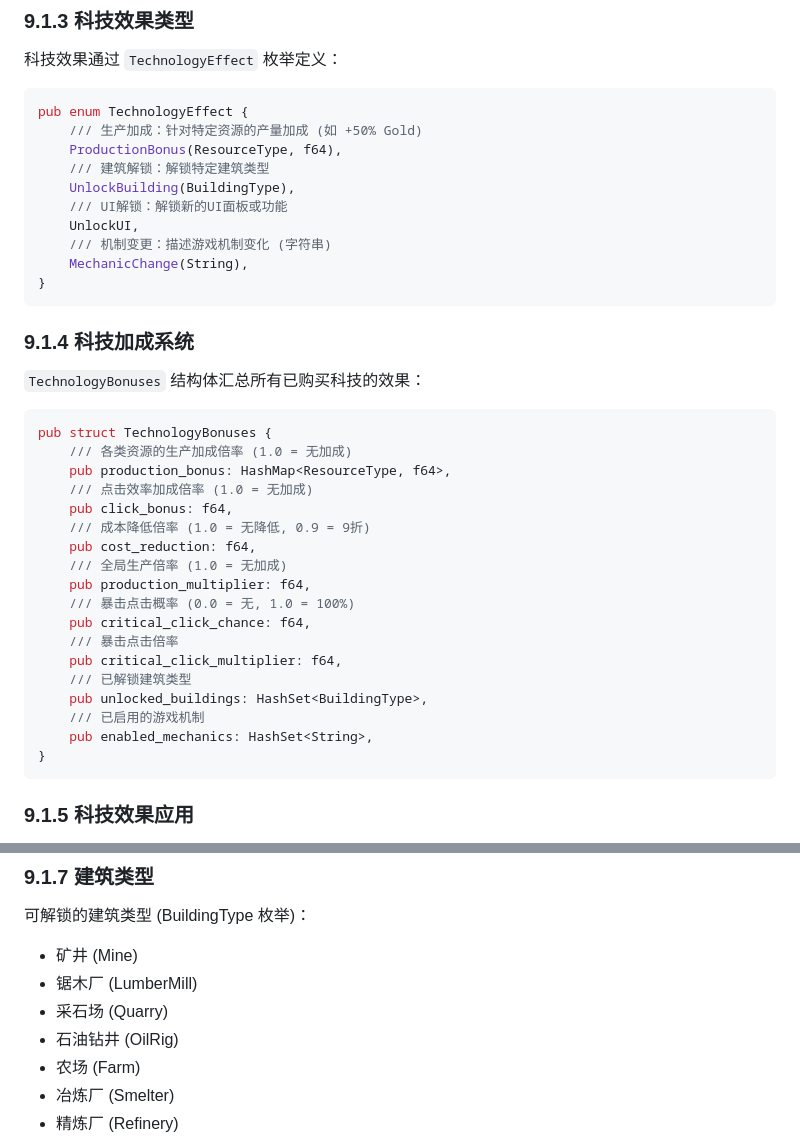
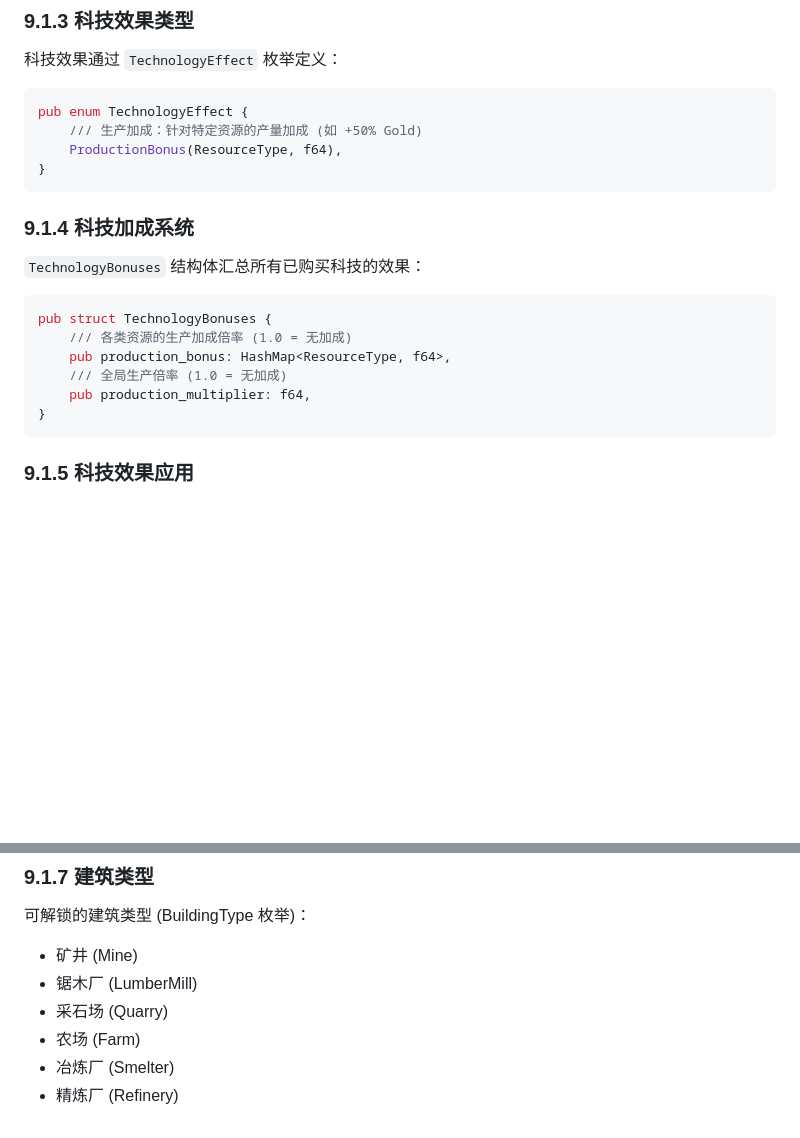
Before and after one commit to btbxbob/idle-game, a Markdown page: docs/DESIGN.md, 2 parts joined by grey strips. Rendered like a GitHub page; blank space fills up the shorter version.

Commit message:
docs: align DESIGN.md with implemented tech system
- Remove unimplemented TechnologyEffect variants (UnlockBuilding, UnlockUI, MechanicChange)
- Simplify TechnologyBonuses to only implemented fields (production_bonus, production_multiplier)
- Remove OilRig from BuildingType list

````diff
--- a/docs/DESIGN.md
+++ b/docs/DESIGN.md
@@ -289,12 +289,6 @@ struct Worker {
 pub enum TechnologyEffect {
     /// 生产加成：针对特定资源的产量加成 (如 +50% Gold)
     ProductionBonus(ResourceType, f64),
-    /// 建筑解锁：解锁特定建筑类型
-    UnlockBuilding(BuildingType),
-    /// UI解锁：解锁新的UI面板或功能
-    UnlockUI,
-    /// 机制变更：描述游戏机制变化 (字符串)
-    MechanicChange(String),
 }
 ```
 
@@ -306,20 +300,8 @@ pub enum TechnologyEffect {
 pub struct TechnologyBonuses {
     /// 各类资源的生产加成倍率 (1.0 = 无加成)
     pub production_bonus: HashMap<ResourceType, f64>,
-    /// 点击效率加成倍率 (1.0 = 无加成)
-    pub click_bonus: f64,
-    /// 成本降低倍率 (1.0 = 无降低, 0.9 = 9折)
-    pub cost_reduction: f64,
     /// 全局生产倍率 (1.0 = 无加成)
     pub production_multiplier: f64,
-    /// 暴击点击概率 (0.0 = 无, 1.0 = 100%)
-    pub critical_click_chance: f64,
-    /// 暴击点击倍率
-    pub critical_click_multiplier: f64,
-    /// 已解锁建筑类型
-    pub unlocked_buildings: HashSet<BuildingType>,
-    /// 已启用的游戏机制
-    pub enabled_mechanics: HashSet<String>,
 }
 ```
 
@@ -370,7 +352,6 @@ pub struct TechnologyTree {
 - 矿井 (Mine)
 - 锯木厂 (LumberMill)
 - 采石场 (Quarry)
-- 石油钻井 (OilRig)
 - 农场 (Farm)
 - 冶炼厂 (Smelter)
 - 精炼厂 (Refinery)
````
